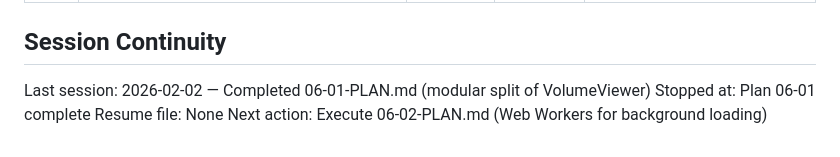
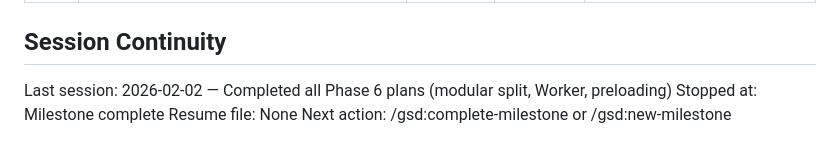
Before and after one commit to AImageLab-zip/ToothFairy4M, a Markdown page: .planning/STATE.md, the part around one of its changes. Drawn GitHub-style.

```diff
--- a/.planning/STATE.md
+++ b/.planning/STATE.md
@@ -139,7 +147,7 @@ None — Phase 6 plan 1 complete, plans 2 and 3 ready to execute.
 
 ## Session Continuity
 
-Last session: 2026-02-02 — Completed 06-01-PLAN.md (modular split of VolumeViewer)
-Stopped at: Plan 06-01 complete
+Last session: 2026-02-02 — Completed all Phase 6 plans (modular split, Worker, preloading)
+Stopped at: Milestone complete
 Resume file: None
-Next action: Execute 06-02-PLAN.md (Web Workers for background loading)
+Next action: /gsd:complete-milestone or /gsd:new-milestone
```
Also changed, not shown: other parts of .planning/STATE.md (+23 -15 lines), .planning/ROADMAP.md (+20 -2 lines).
